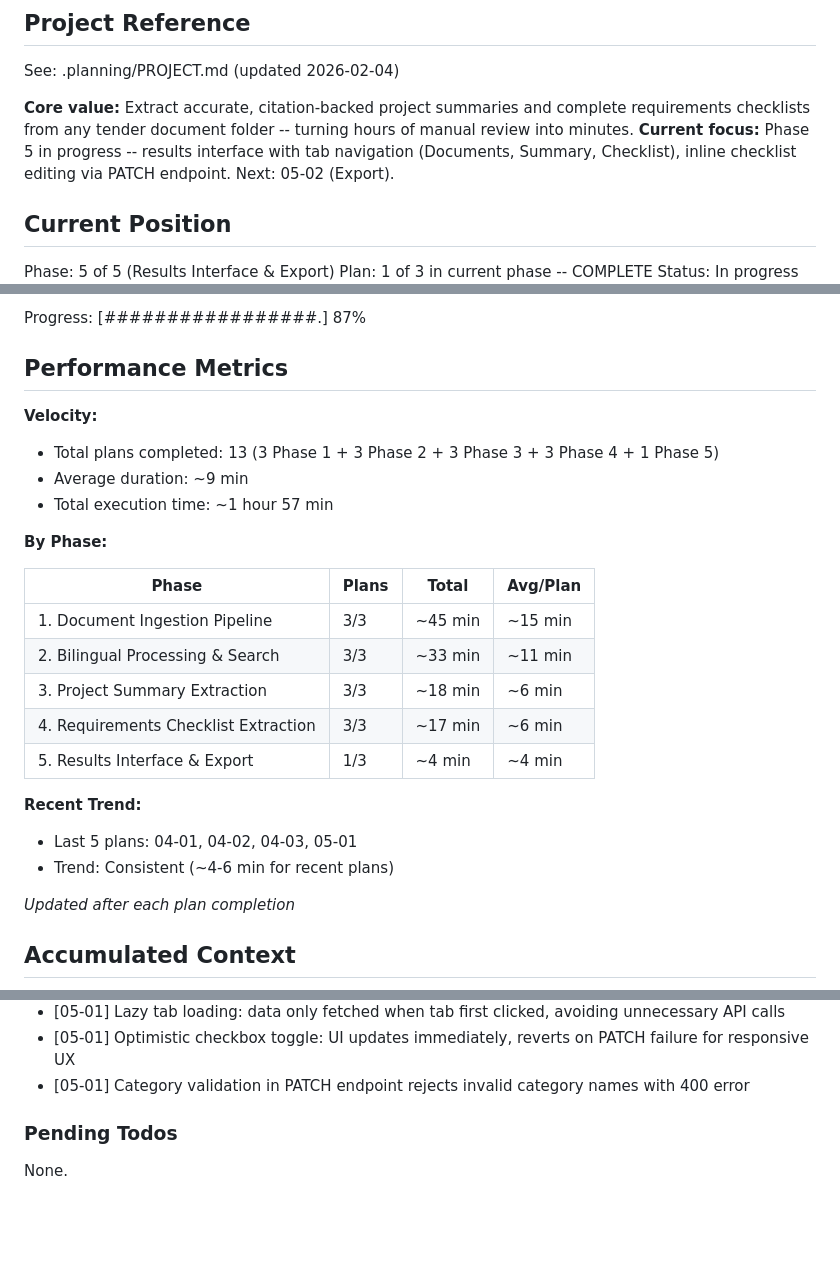
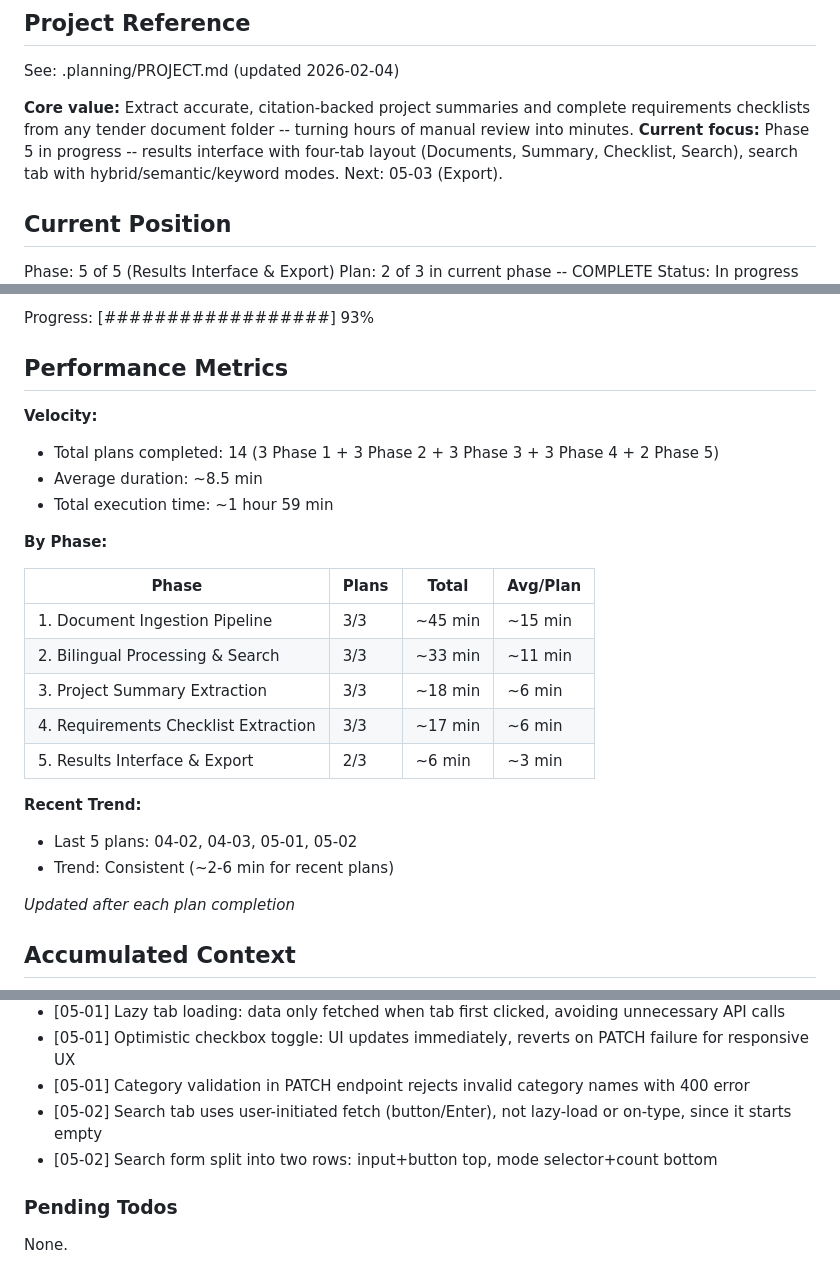
Before and after one commit to Khalid-Galal/bidops-ai, a Markdown page: .planning/STATE.md, 3 parts joined by grey strips. Rendered like a GitHub page; blank space fills up the shorter version.

Commit message:
docs(05-02): complete search tab plan
- Create 05-02-SUMMARY.md with execution results
- Update STATE.md: plan 2/3 complete, 93% progress, add 05-02 decisions
- Update ROADMAP.md: phase 05 shows 2/3 plans complete
- Mark requirement UI-04 as complete in REQUIREMENTS.md

Co-Authored-By: Claude Opus 4.6 <noreply@anthropic.com>

```diff
--- a/.planning/STATE.md
+++ b/.planning/STATE.md
@@ -5,10 +5,10 @@
 See: .planning/PROJECT.md (updated 2026-02-04)
 
 **Core value:** Extract accurate, citation-backed project summaries and complete requirements checklists from any tender document folder -- turning hours of manual review into minutes.
-**Current focus:** Phase 5 in progress -- results interface with tab navigation (Documents, Summary, Checklist), inline checklist editing via PATCH endpoint. Next: 05-02 (Export).
+**Current focus:** Phase 5 in progress -- results interface with four-tab layout (Documents, Summary, Checklist, Search), search tab with hybrid/semantic/keyword modes. Next: 05-03 (Export).
 
 ## Current Position
 
 Phase: 5 of 5 (Results Interface & Export)
-Plan: 1 of 3 in current phase -- COMPLETE
+Plan: 2 of 3 in current phase -- COMPLETE
 Status: In progress
@@ -16,12 +16,12 @@ Last activity: 2026-02-23 -- Completed 05-01-PLAN.md
 
-Progress: [#################.] 87%
+Progress: [##################] 93%
 
 ## Performance Metrics
 
 **Velocity:**
-- Total plans completed: 13 (3 Phase 1 + 3 Phase 2 + 3 Phase 3 + 3 Phase 4 + 1 Phase 5)
-- Average duration: ~9 min
-- Total execution time: ~1 hour 57 min
+- Total plans completed: 14 (3 Phase 1 + 3 Phase 2 + 3 Phase 3 + 3 Phase 4 + 2 Phase 5)
+- Average duration: ~8.5 min
+- Total execution time: ~1 hour 59 min
 
 **By Phase:**
 
@@ -31,11 +31,11 @@ Progress: [#################.] 87%
 | 2. Bilingual Processing & Search | 3/3 | ~33 min | ~11 min |
 | 3. Project Summary Extraction | 3/3 | ~18 min | ~6 min |
 | 4. Requirements Checklist Extraction | 3/3 | ~17 min | ~6 min |
-| 5. Results Interface & Export | 1/3 | ~4 min | ~4 min |
+| 5. Results Interface & Export | 2/3 | ~6 min | ~3 min |
 
 **Recent Trend:**
-- Last 5 plans: 04-01, 04-02, 04-03, 05-01
-- Trend: Consistent (~4-6 min for recent plans)
+- Last 5 plans: 04-02, 04-03, 05-01, 05-02
+- Trend: Consistent (~2-6 min for recent plans)
 
 *Updated after each plan completion*
 
@@ -86,6 +86,8 @@ Recent decisions affecting current work:
 - [05-01] Lazy tab loading: data only fetched when tab first clicked, avoiding unnecessary API calls
 - [05-01] Optimistic checkbox toggle: UI updates immediately, reverts on PATCH failure for responsive UX
 - [05-01] Category validation in PATCH endpoint rejects invalid category names with 400 error
+- [05-02] Search tab uses user-initiated fetch (button/Enter), not lazy-load or on-type, since it starts empty
+- [05-02] Search form split into two rows: input+button top, mode selector+count bottom
 
 ### Pending Todos
 
```
Also changed, not shown: other parts of .planning/STATE.md (+2 -2 lines), .planning/REQUIREMENTS.md (+1 -1 lines), 1 other file.
